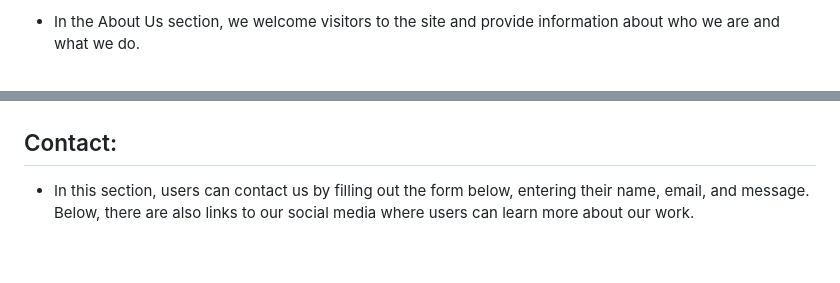
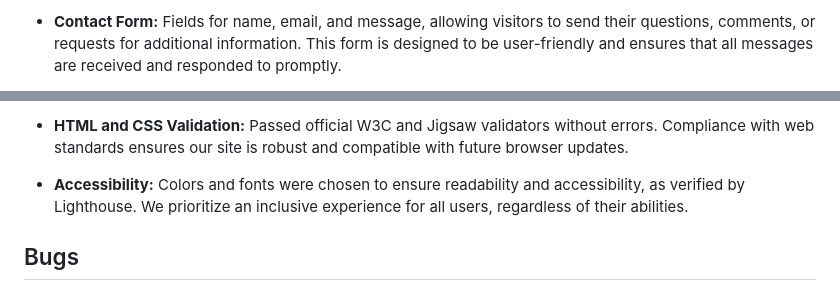
Before and after one commit to elsei123/Art_house, a Markdown page: README.md, 2 parts joined by grey strips. GitHub-like rendering; blank space fills up the shorter version.

```diff
--- a/README.md
+++ b/README.md
@@ -25,3 +63,3 @@ The Art House is a digital gallery created by a passionate group of art enthusia
 
- - In the About Us section, we welcome visitors to the site and provide information about who we are and what we do.
+- __Contact Form:__ Fields for name, email, and message, allowing visitors to send their questions, comments, or requests for additional information. This form is designed to be user-friendly and ensures that all messages are received and responded to promptly.
 
@@ -37,6 +77,7 @@ The Art House is a digital gallery created by a passionate group of art enthusia
 
+- __HTML and CSS Validation:__ Passed official W3C and Jigsaw validators without errors. Compliance with web standards ensures our site is robust and compatible with future browser updates.
 
-## Contact:
+- __Accessibility:__ Colors and fonts were chosen to ensure readability and accessibility, as verified by Lighthouse. We prioritize an inclusive experience for all users, regardless of their abilities.
 
- - In this section, users can contact us by filling out the form below, entering their name, email, and message. Below, there are also links to our social media where users can learn more about our work.
+## Bugs
 
```
Also changed, not shown: other parts of README.md (+67 -34 lines).
